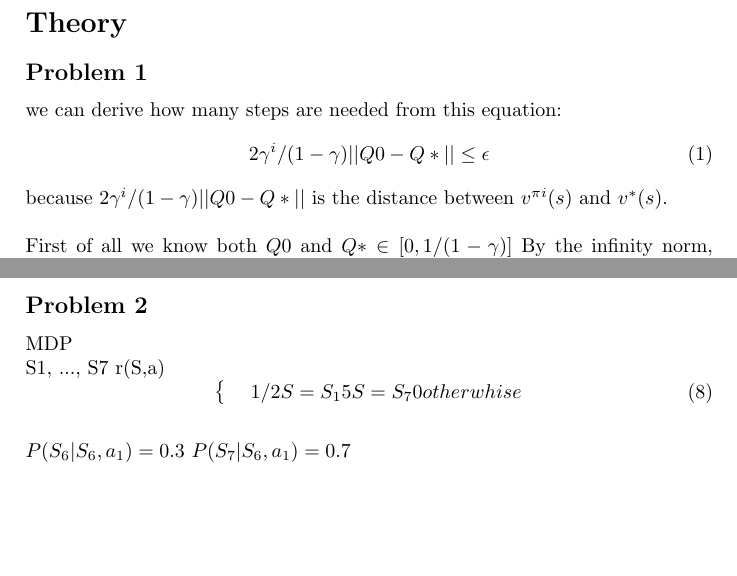
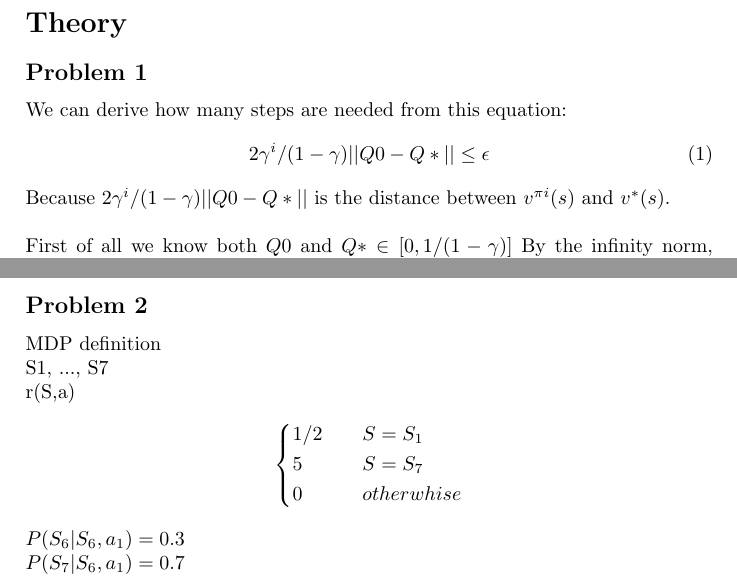
Before and after one commit to RenziPaolo/assignmentsRL, a LaTeX problem sheet (assignment1/1887793.tex): two parts of pages 2 and 3 of 5 before the commit and two parts of pages 2 and 3 of 4 after it, joined at a grey line, cut so that both start at the same text, the shorter picture padded with empty space. Compiled offline with pdfLaTeX.

Commit message:
final PDF

```diff
--- a/assignment1/latex.tex
+++ b/assignment1/1887793.tex
@@ -9,6 +9,7 @@
 \usepackage{hyperref}
 \usepackage{systeme}
 \usepackage{mathbbol}
+\usepackage{mathtools}
 \hypersetup{
     colorlinks,
     citecolor=black,
@@ -40,9 +41,9 @@
 
 \section*{Theory}
 \subsection*{Problem 1}
-we can derive how many steps are needed from this equation:
+We can derive how many steps are needed from this equation:
 \begin{equation}  {2\gamma^i}/{(1-\gamma)}||Q0-Q*|| \leq \epsilon \end{equation}
-because $ {2\gamma^i}/{(1-\gamma)}||Q0-Q*|| $ is the distance between $ v^{\pi i}(s) $ and $v^*(s) $. \newline
+Because $ {2\gamma^i}/{(1-\gamma)}||Q0-Q*|| $ is the distance between $ v^{\pi i}(s) $ and $v^*(s) $. \newline
 \newline
 First of all we know both $Q0$ and $Q* \in [0, 1/(1-\gamma)]$ By the infinity norm, the maximum value is $ 1/(1-\gamma) $.
 \begin{equation}
@@ -71,19 +72,20 @@ In the end we divide by $ -(1 - \gamma ) $ (so changing also the $\leq$ in $\geq
 
 \newpage
 \subsection*{Problem 2}
-MDP \newline
-S1, ..., S7
-r(S,a)\begin{equation}
-    \systeme{
-      1/2 S = S_{1}
-      5 S = S_{7}
-      0 otherwhise
-    }
-\end{equation}
+MDP definition \newline
+S1, ..., S7 \newline
+r(S,a)
+
+\begin{equation*}
+    \begin{cases*}
+        1/2 \:\;\:\;\:\;\:\; S = S_{1}  \\
+        5   \:\;\:\;\:\;\:\;\:\;\:\; S = S_{7}  \\
+        0   \:\;\:\;\:\;\:\;\:\;\:\; otherwhise \\
+    \end{cases*}
+\end{equation*}
 \newline
-$P(S_{6}|S_{6},a_{1}) = 0.3 $
-$P(S_{7}|S_{6},a_{1}) = 0.7 $
-\newline
+$P(S_{6}|S_{6},a_{1}) = 0.3 $ \newline
+$P(S_{7}|S_{6},a_{1}) = 0.7 $ \newline
 $\pi(s) = a_{1} \forall s $
 $v^1 = [0.5, 0, 0, 0, 0, 0, 5] $
 $\gamma = 0.9 $
```
Also changed, not shown: assignment1/1887793.pdf (added), assignment1/latex.pdf (deleted), assignment1/1887793.tex (8 more changed lines), 1 other file.
